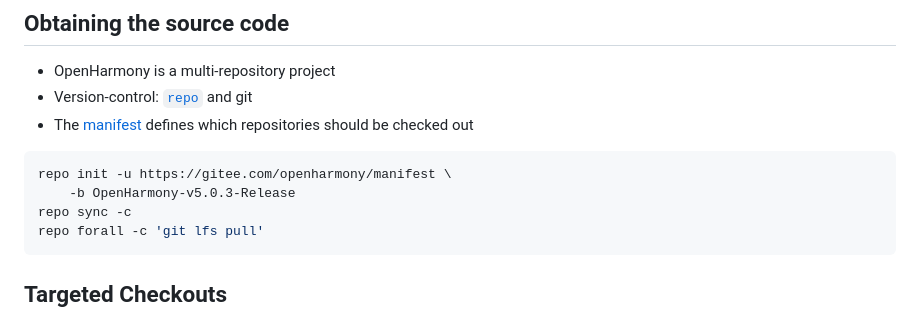
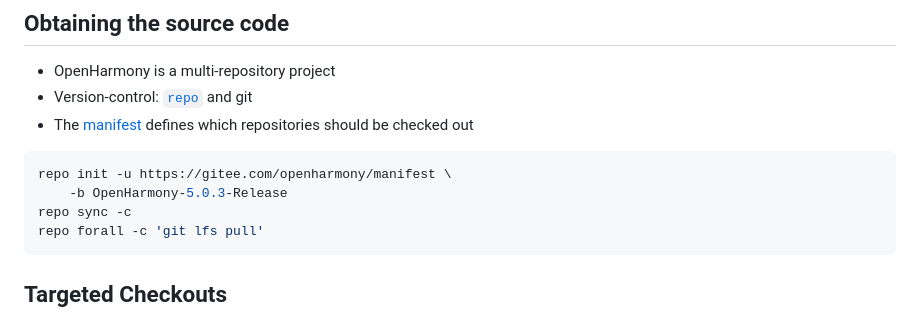
Before and after one commit to jschwe/asplos25-oh-tutorial-1, a Markdown page: oh-tutorial.md, the part around the change. Rendered like a GitHub page.

Commit message:
Fix typo in oh-tutorial.md
The branch name does not have a `v` in it.
The tag name does have the v, but than you need to prefix it
with `refs/tags/` to checkout the tag.

````diff
--- a/oh-tutorial.md
+++ b/oh-tutorial.md
@@ -102,7 +102,7 @@ The HDF architecture consists of the following:
 
 ```sh [1-2 | 3 | 4]
 repo init -u https://gitee.com/openharmony/manifest \
-    -b OpenHarmony-v5.0.3-Release
+    -b OpenHarmony-5.0.3-Release
 repo sync -c
 repo forall -c 'git lfs pull'
 ```
````
